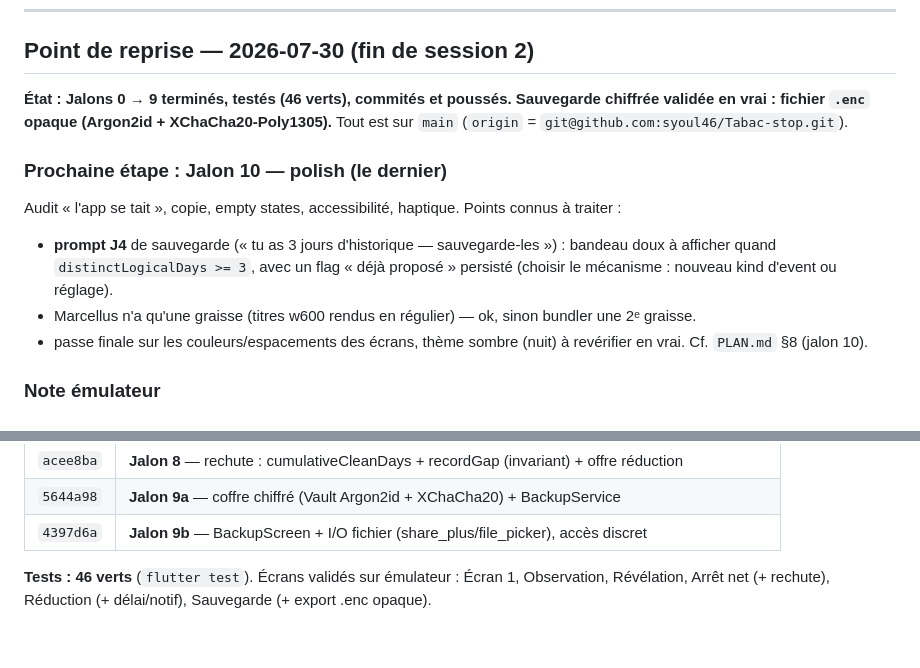
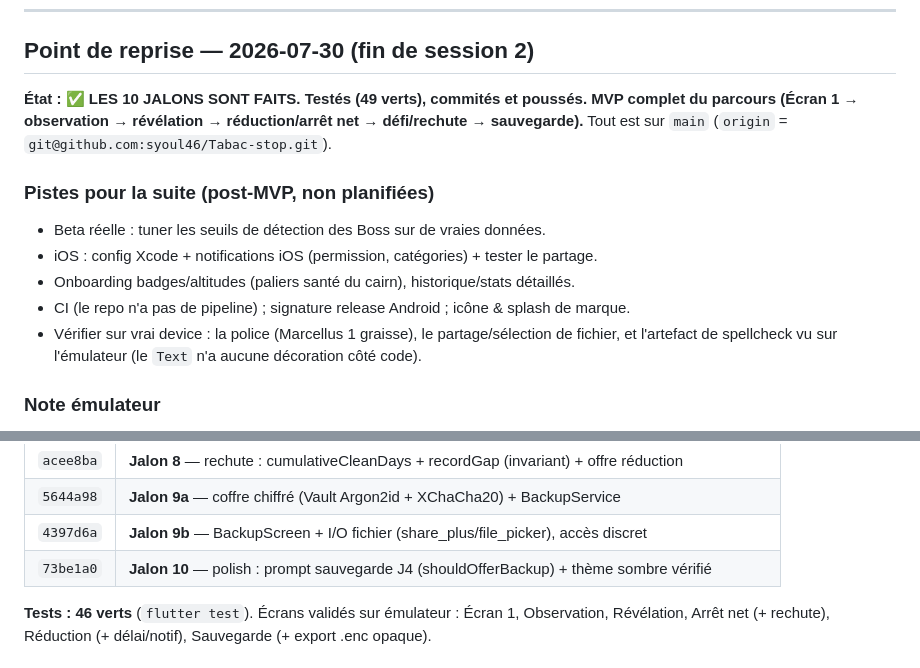
Before and after one commit to syoul46/Tabac-stop, a Markdown page: JOURNAL.md, 2 parts joined by grey strips. Drawn GitHub-style.

Commit message:
docs: journal — les 10 jalons sont faits (MVP complet)
Co-Authored-By: Claude Opus 4.8 (1M context) <noreply@anthropic.com>
Claude-Session: https://claude.ai/code/session_01W67APRGHbToSkZMy44wzFk

```diff
--- a/JOURNAL.md
+++ b/JOURNAL.md
@@ -7,18 +7,17 @@
 
 ## Point de reprise — 2026-07-30 (fin de session 2)
 
-**État : Jalons 0 → 9 terminés, testés (46 verts), commités et poussés. Sauvegarde chiffrée
-validée en vrai : fichier `.enc` opaque (Argon2id + XChaCha20-Poly1305).** Tout est sur `main`
-(`origin` = `git@github.com:syoul46/Tabac-stop.git`).
+**État : ✅ LES 10 JALONS SONT FAITS. Testés (49 verts), commités et poussés. MVP complet du
+parcours (Écran 1 → observation → révélation → réduction/arrêt net → défi/rechute → sauvegarde).**
+Tout est sur `main` (`origin` = `git@github.com:syoul46/Tabac-stop.git`).
 
-### Prochaine étape : **Jalon 10 — polish (le dernier)**
-Audit « l'app se tait », copie, empty states, accessibilité, haptique. Points connus à traiter :
-- **prompt J4** de sauvegarde (« tu as 3 jours d'historique — sauvegarde-les ») : bandeau doux à
-  afficher quand `distinctLogicalDays >= 3`, avec un flag « déjà proposé » persisté (choisir le
-  mécanisme : nouveau kind d'event ou réglage).
-- Marcellus n'a qu'une graisse (titres w600 rendus en régulier) — ok, sinon bundler une 2ᵉ graisse.
-- passe finale sur les couleurs/espacements des écrans, thème sombre (nuit) à revérifier en vrai.
-Cf. `PLAN.md` §8 (jalon 10).
+### Pistes pour la suite (post-MVP, non planifiées)
+- Beta réelle : tuner les seuils de détection des Boss sur de vraies données.
+- iOS : config Xcode + notifications iOS (permission, catégories) + tester le partage.
+- Onboarding badges/altitudes (paliers santé du cairn), historique/stats détaillés.
+- CI (le repo n'a pas de pipeline) ; signature release Android ; icône & splash de marque.
+- Vérifier sur vrai device : la police (Marcellus 1 graisse), le partage/sélection de fichier,
+  et l'artefact de spellcheck vu sur l'émulateur (le `Text` n'a aucune décoration côté code).
 
 ### Note émulateur
 Relancé cette fois **avec fenêtre** (`emulator -avd warren-x86_64 ... -gpu swiftshader_indirect`,
@@ -46,6 +45,7 @@ la permission `POST_NOTIFICATIONS` (demandée au 1ᵉʳ délai).
 | `acee8ba` | **Jalon 8** — rechute : cumulativeCleanDays + recordGap (invariant) + offre réduction |
 | `5644a98` | **Jalon 9a** — coffre chiffré (Vault Argon2id + XChaCha20) + BackupService |
 | `4397d6a` | **Jalon 9b** — BackupScreen + I/O fichier (share_plus/file_picker), accès discret |
+| `73be1a0` | **Jalon 10** — polish : prompt sauvegarde J4 (shouldOfferBackup) + thème sombre vérifié |
 
 **Tests : 46 verts** (`flutter test`). Écrans validés sur émulateur : Écran 1, Observation,
 Révélation, Arrêt net (+ rechute), Réduction (+ délai/notif), Sauvegarde (+ export .enc opaque).
```
Also changed, not shown: other parts of JOURNAL.md (+1 -1 lines).
